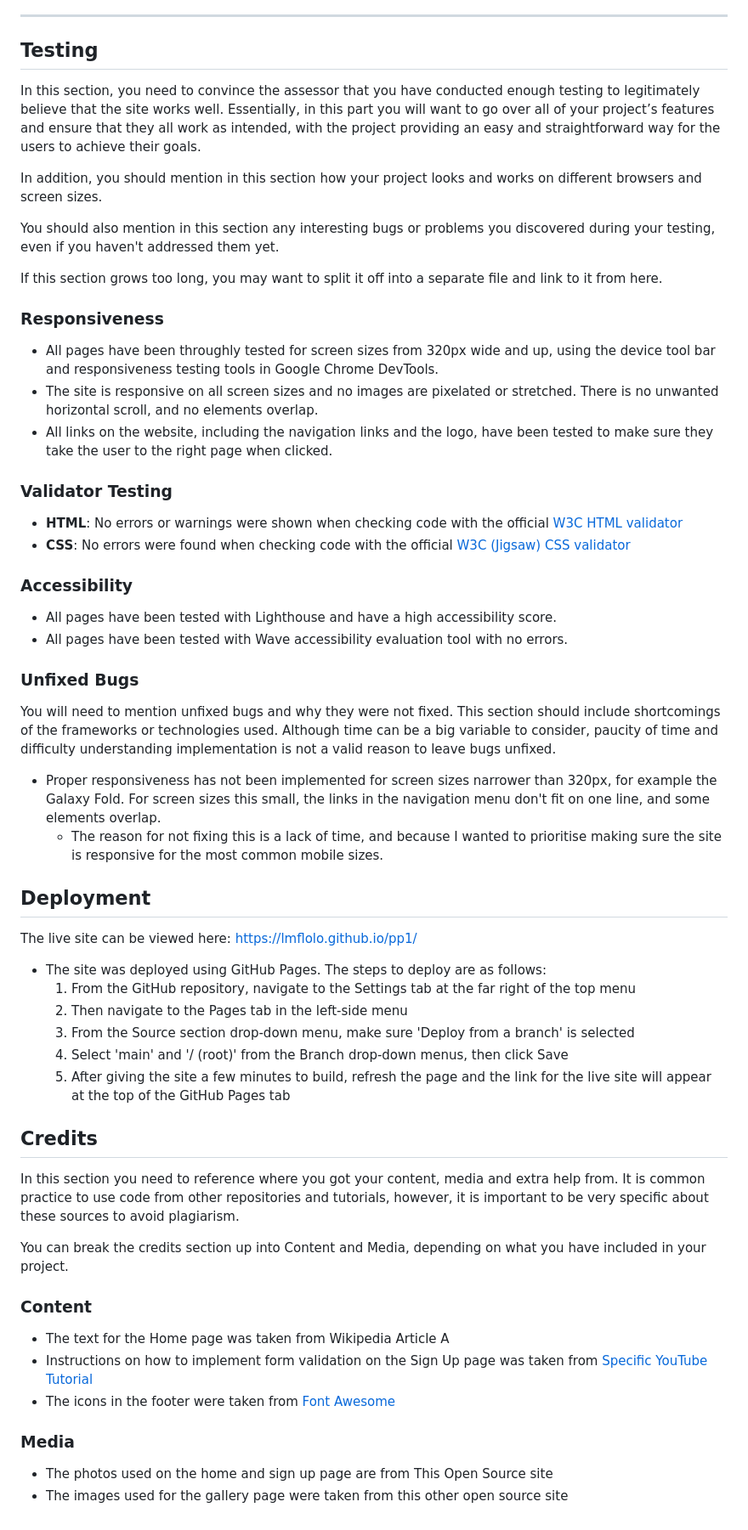
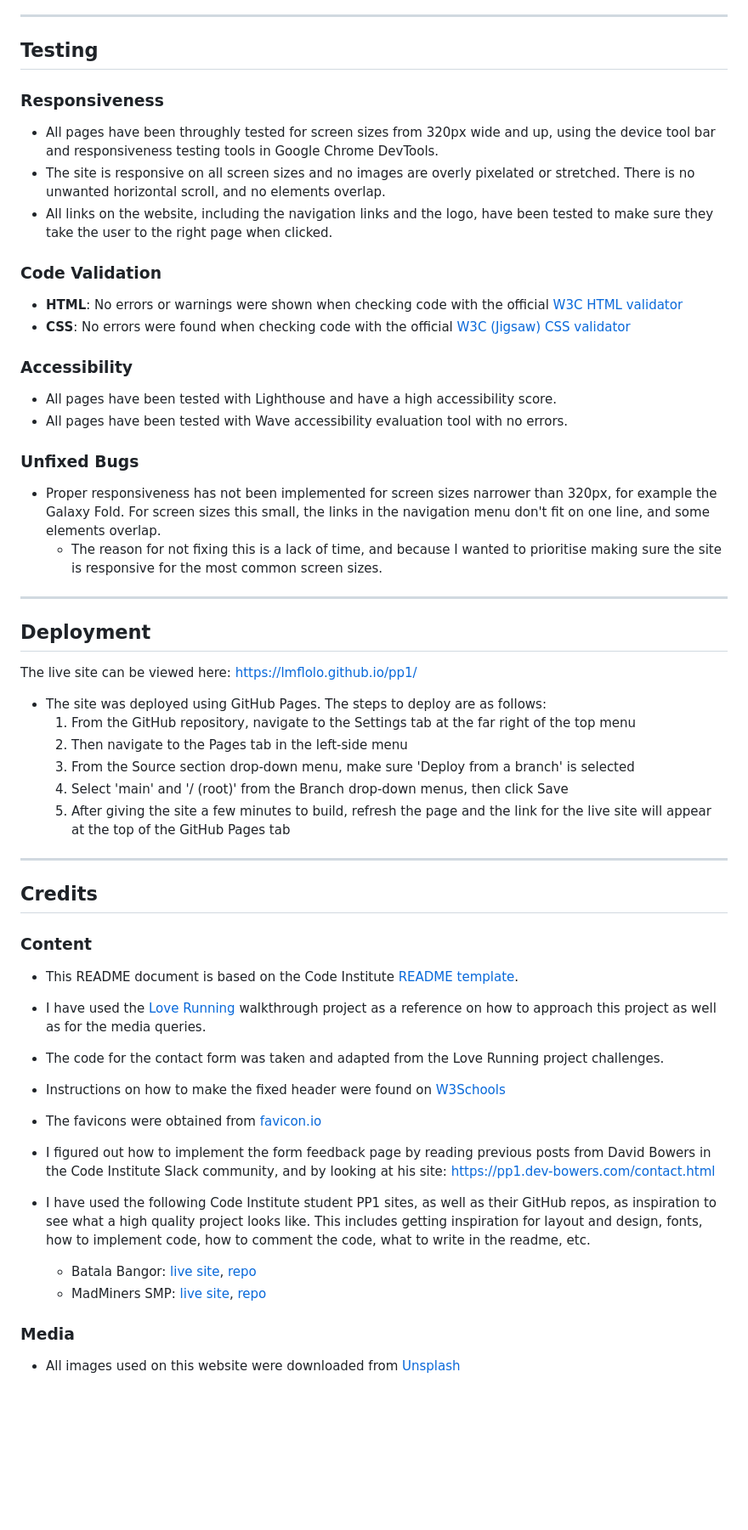
Before and after one commit to lmflolo/portfolio-project-1, a Markdown page: README.md, the part around one of its changes. Shown at 85% size. Rendered like a GitHub page; blank space fills up the shorter version.

Commit message:
docs: Add credits and minor edits

```diff
--- a/README.md
+++ b/README.md
@@ -88,20 +89,21 @@ In this section, you should go over the different parts of your project, and des
 
 ## Testing
 
-In this section, you need to convince the assessor that you have conducted enough testing to legitimately believe that the site works well. Essentially, in this part you will want to go over all of your project’s features and ensure that they all work as intended, with the project providing an easy and straightforward way for the users to achieve their goals.
+<!-- In this section, you need to convince the assessor that you have conducted enough testing to legitimately believe that the site works well. Essentially, in this part you will want to go over all of your project’s features and ensure that they all work as intended, with the project providing an easy and straightforward way for the users to achieve their goals.
 
 In addition, you should mention in this section how your project looks and works on different browsers and screen sizes.
 
 You should also mention in this section any interesting bugs or problems you discovered during your testing, even if you haven't addressed them yet.
 
-If this section grows too long, you may want to split it off into a separate file and link to it from here.
+If this section grows too long, you may want to split it off into a separate file and link to it from here. -->
 
 ### Responsiveness
+
 - All pages have been throughly tested for screen sizes from 320px wide and up, using the device tool bar and responsiveness testing tools in Google Chrome DevTools.
-- The site is responsive on all screen sizes and no images are pixelated or stretched. There is no unwanted horizontal scroll, and no elements overlap.
+- The site is responsive on all screen sizes and no images are overly pixelated or stretched. There is no unwanted horizontal scroll, and no elements overlap.
 - All links on the website, including the navigation links and the logo, have been tested to make sure they take the user to the right page when clicked.
 
-### Validator Testing
+### Code Validation
 
 - **HTML**: No errors or warnings were shown when checking code with the official [W3C HTML validator](https://validator.w3.org/)
 - **CSS**: No errors were found when checking code with the official [W3C (Jigsaw) CSS validator](https://jigsaw.w3.org/css-validator/)
@@ -113,10 +115,12 @@ If this section grows too long, you may want to split it off into a separate fil
 
 ### Unfixed Bugs
 
-You will need to mention unfixed bugs and why they were not fixed. This section should include shortcomings of the frameworks or technologies used. Although time can be a big variable to consider, paucity of time and difficulty understanding implementation is not a valid reason to leave bugs unfixed.
+<!-- You will need to mention unfixed bugs and why they were not fixed. This section should include shortcomings of the frameworks or technologies used. Although time can be a big variable to consider, paucity of time and difficulty understanding implementation is not a valid reason to leave bugs unfixed. -->
 
 - Proper responsiveness has not been implemented for screen sizes narrower than 320px, for example the Galaxy Fold. For screen sizes this small, the links in the navigation menu don't fit on one line, and some elements overlap.
-  - The reason for not fixing this is a lack of time, and because I wanted to prioritise making sure the site is responsive for the most common mobile sizes.
+  - The reason for not fixing this is a lack of time, and because I wanted to prioritise making sure the site is responsive for the most common screen sizes.
+
+----
 
 ## Deployment
 
@@ -129,19 +133,24 @@ The live site can be viewed here: https://lmflolo.github.io/pp1/
   4. Select 'main' and '/ (root)' from the Branch drop-down menus, then click Save
   5. After giving the site a few minutes to build, refresh the page and the link for the live site will appear at the top of the GitHub Pages tab
 
+----
+
 ## Credits
-
-In this section you need to reference where you got your content, media and extra help from. It is common practice to use code from other repositories and tutorials, however, it is important to be very specific about these sources to avoid plagiarism.
-
-You can break the credits section up into Content and Media, depending on what you have included in your project.
 
 ### Content
 
-- The text for the Home page was taken from Wikipedia Article A
-- Instructions on how to implement form validation on the Sign Up page was taken from [Specific YouTube Tutorial](https://www.youtube.com/)
-- The icons in the footer were taken from [Font Awesome](https://fontawesome.com/)
+- This README document is based on the Code Institute [README template](https://github.com/Code-Institute-Solutions/readme-template).
+- I have used the [Love Running](https://github.com/lmflolo/love-running) walkthrough project as a reference on how to approach this project as well as for the media queries.
+- The code for the contact form was taken and adapted from the Love Running project challenges.
+- Instructions on how to make the fixed header were found on [W3Schools](https://www.w3schools.com/howto/howto_css_fixed_menu.asp)
+- The favicons were obtained from [favicon.io](https://favicon.io/)
+
+- I figured out how to implement the form feedback page by reading previous posts from David Bowers in the Code Institute Slack community, and by looking at his site: https://pp1.dev-bowers.com/contact.html
+
+- I have used the following Code Institute student PP1 sites, as well as their GitHub repos, as inspiration to see what a high quality project looks like. This includes getting inspiration for layout and design, fonts, how to implement code, how to comment the code, what to write in the readme, etc.
+  - Batala Bangor: [live site](https://emmahewson.github.io/mp1_batala_bangor/), [repo](https://github.com/emmahewson/mp1_batala_bangor)
+  - MadMiners SMP: [live site](https://madmaddie81.github.io/mad-miners-smp/index.html), [repo](https://github.com/MadMaddie81/mad-miners-smp)
 
 ### Media
 
-- The photos used on the home and sign up page are from This Open Source site
-- The images used for the gallery page were taken from this other open source site
+- All images used on this website were downloaded from [Unsplash](https://unsplash.com/)
```
Also changed, not shown: other parts of README.md (+5 -4 lines).
